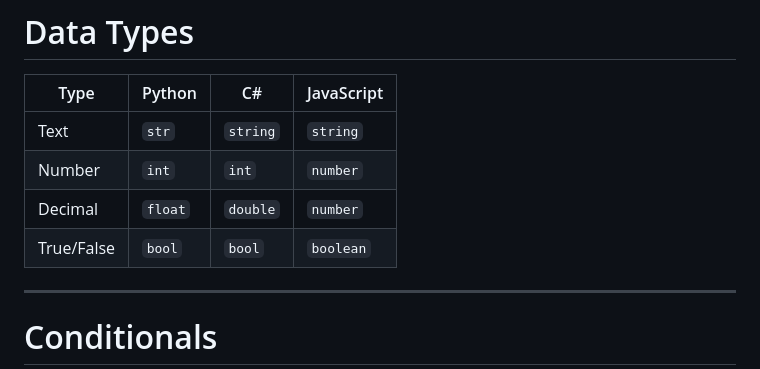
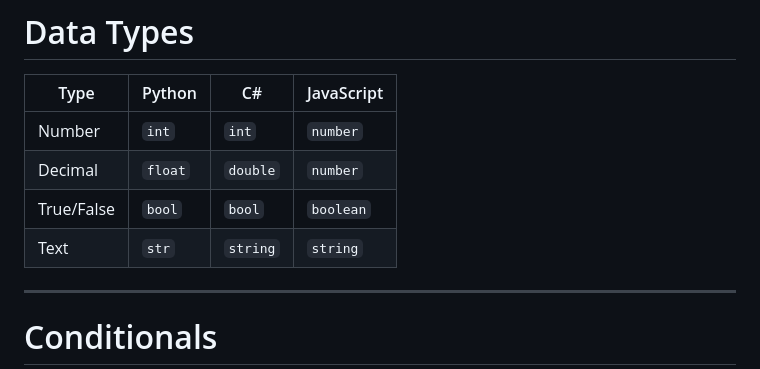
Before and after one commit to mockjv/programming-merit-badge, a Markdown page: slides.md, the part around the change. Rendered like a GitHub page.

Commit message:
Reorged data types

```diff
--- a/slides.md
+++ b/slides.md
@@ -455,10 +455,10 @@ var val = "Test";
 
 | Type       | Python  | C#       | JavaScript |
 | ---------- | ------- | -------- | ---------- |
-| Text       | `str`   | `string` | `string`   |
 | Number     | `int`   | `int`    | `number`   |
 | Decimal    | `float` | `double` | `number`   |
 | True/False | `bool`  | `bool`   | `boolean`  |
+| Text       | `str`   | `string` | `string`   |
 
 ---
 
```
